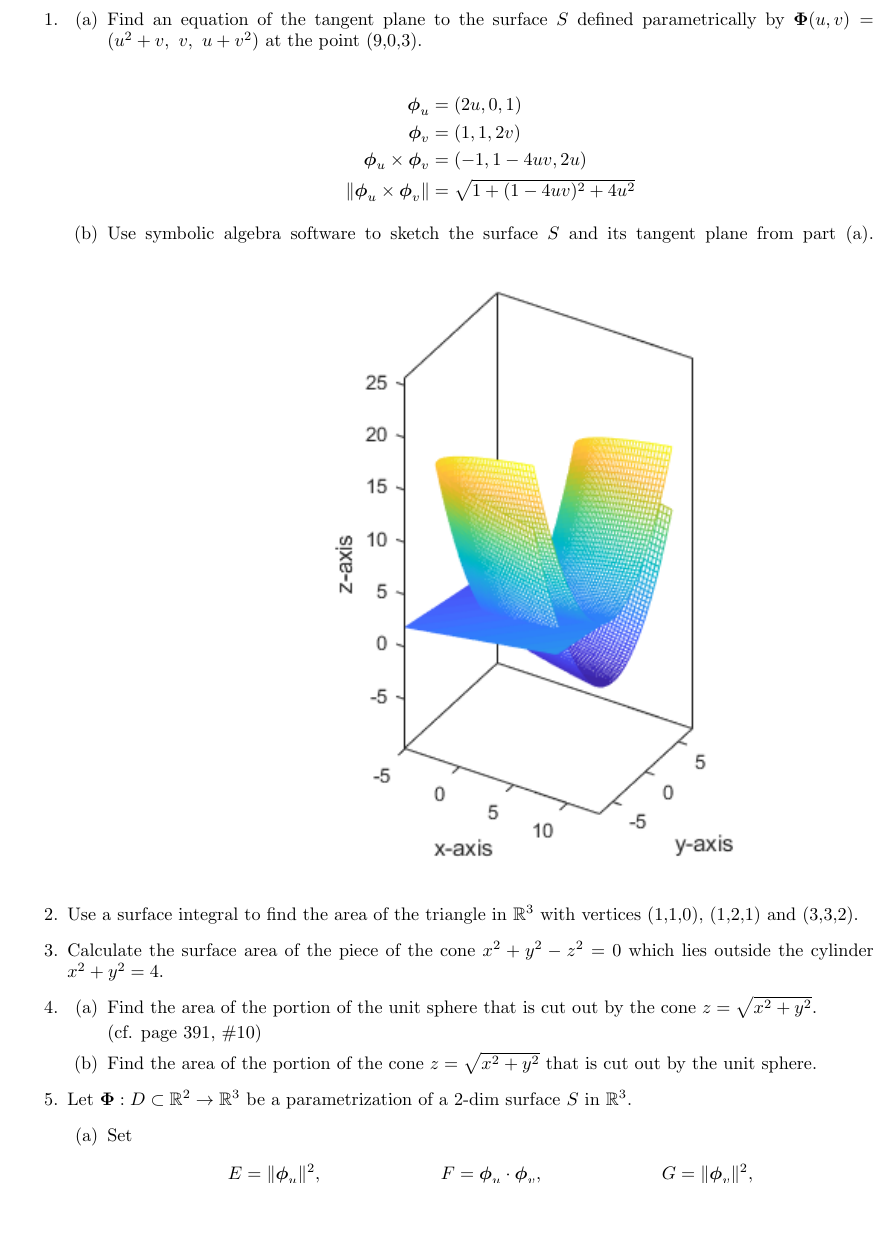
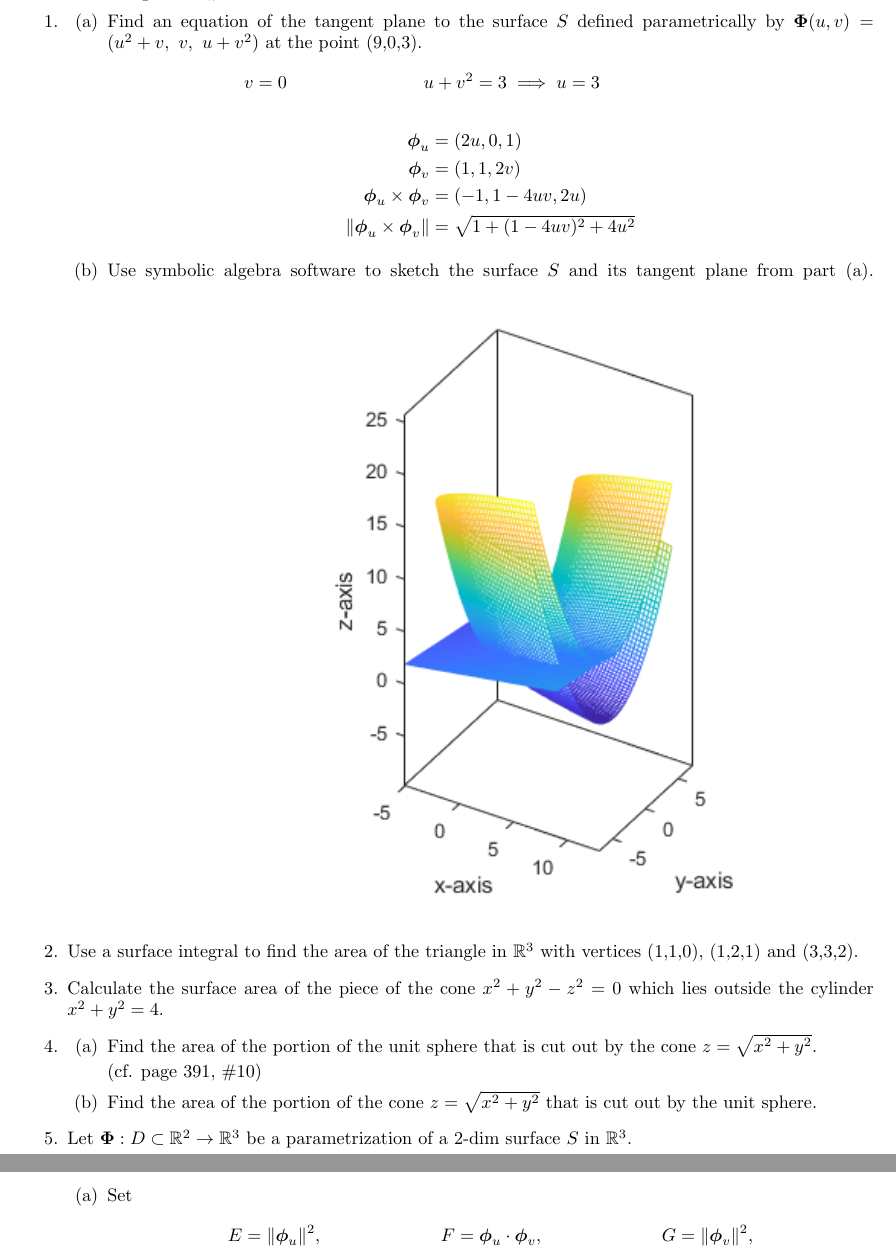
Before and after one commit to poonkeegan/school, a LaTeX document (matb42/a7.tex): part of page 1 of 2 before the commit and two parts of pages 1 and 2 of 2 after it, the two joined at a grey line, cut so that both start at the same text, the shorter picture padded with empty space. Compiled offline with pdfLaTeX.

Commit message:
Mon Mar  5 13:58:27 EST 2018

```diff
--- a/matb42/a7.tex
+++ b/matb42/a7.tex
@@ -30,7 +30,9 @@ Mar 13th 2018}
     \item
     \begin{enumerate}
         \item Find an equation of the tangent plane to the surface $S$ defined parametrically by $\boldsymbol \Phi(u, v) = (u^2 + v,\ v,\ u+v^2)$ at the point (9,0,3).
-
+        \begin{align*}
+            &v = 0 & &u + v^2 = 3 \implies u = 3&
+        \end{align*}
         \begin{align*}
             \boldsymbol \phi_u &= (2u, 0, 1) \\
             \boldsymbol \phi_v &= (1,1,2v) \\
```
Also changed, not shown: matb42/a7.pdf.
